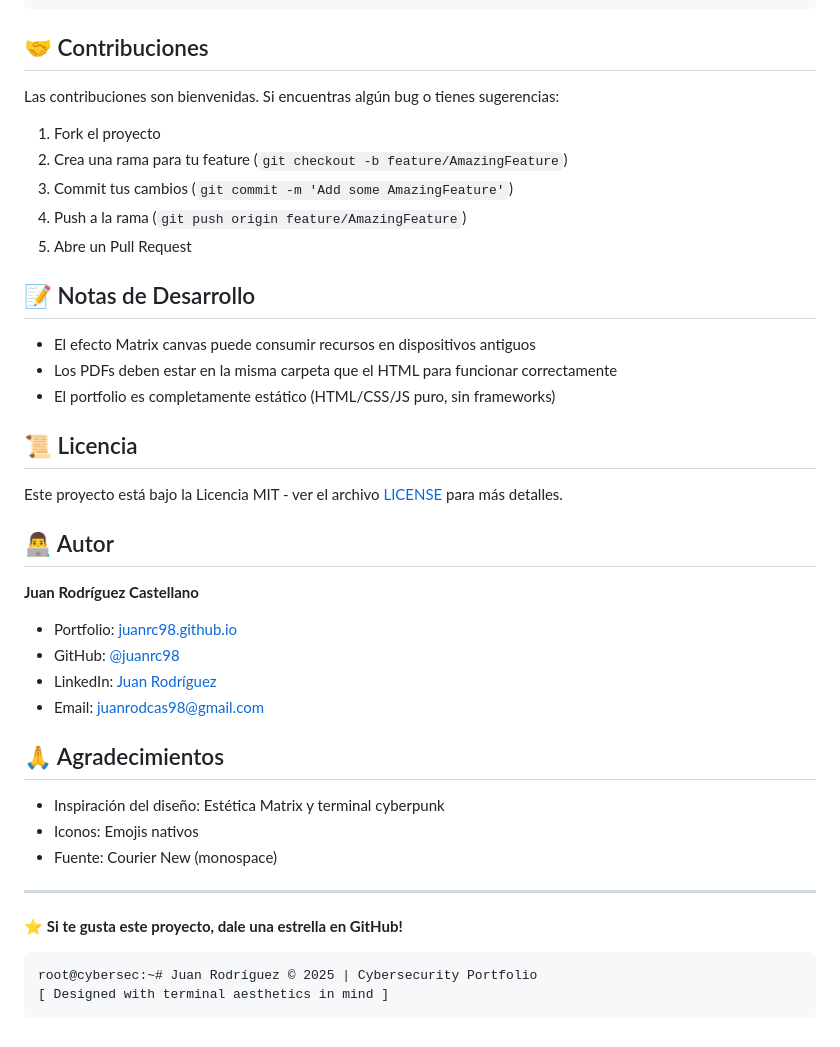
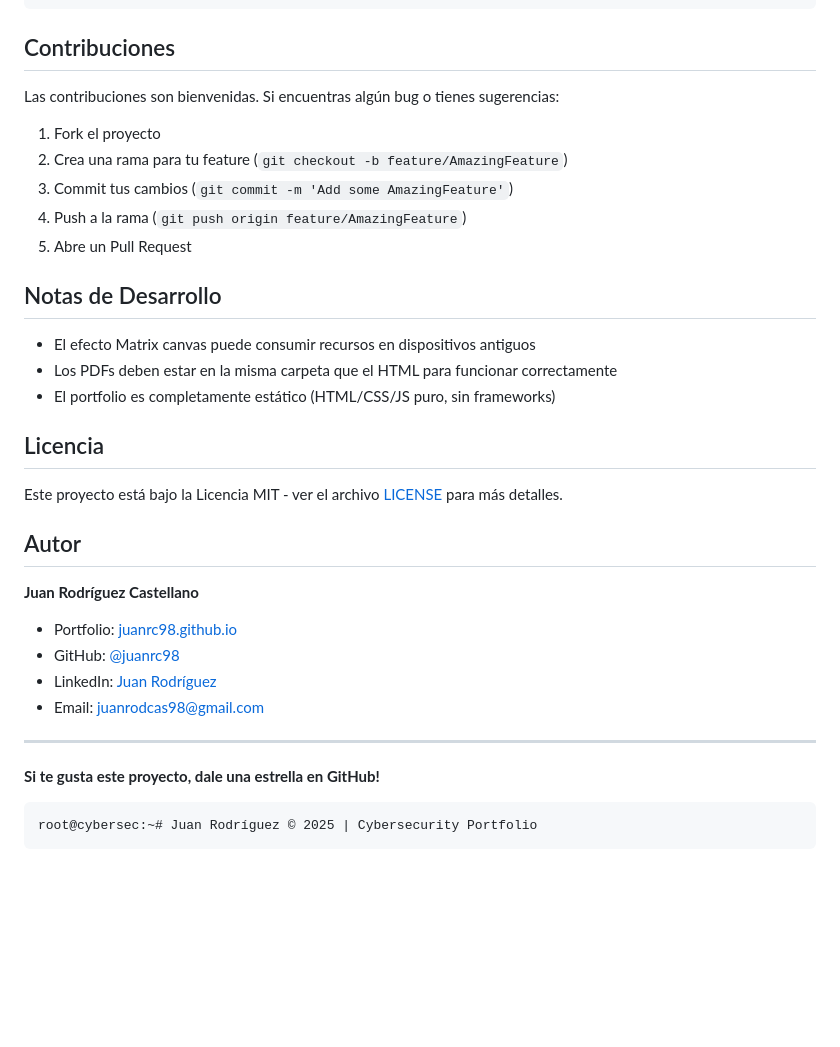
Before and after one commit to juanrc98/juanrc98.github.io, a Markdown page: README.md, the part around one of its changes. GitHub-like rendering; blank space fills up the shorter version.

````diff
--- a/README.md
+++ b/README.md
@@ -165,7 +165,7 @@ Edita `index.html` en la sección `#projects` → Red Team:
 </div>
 ```
 
-## 🤝 Contribuciones
+##  Contribuciones
 
 Las contribuciones son bienvenidas. Si encuentras algún bug o tienes sugerencias:
 
@@ -175,17 +175,17 @@ Las contribuciones son bienvenidas. Si encuentras algún bug o tienes sugerencia
 4. Push a la rama (`git push origin feature/AmazingFeature`)
 5. Abre un Pull Request
 
-## 📝 Notas de Desarrollo
+##  Notas de Desarrollo
 
 - El efecto Matrix canvas puede consumir recursos en dispositivos antiguos
 - Los PDFs deben estar en la misma carpeta que el HTML para funcionar correctamente
 - El portfolio es completamente estático (HTML/CSS/JS puro, sin frameworks)
 
-## 📜 Licencia
+##  Licencia
 
 Este proyecto está bajo la Licencia MIT - ver el archivo [LICENSE](LICENSE) para más detalles.
 
-## 👨‍💻 Autor
+##  Autor
 
 **Juan Rodríguez Castellano**
 - Portfolio: [juanrc98.github.io](https://juanrc98.github.io/Cibersecurity-portfolio/)
@@ -193,16 +193,9 @@ Este proyecto está bajo la Licencia MIT - ver el archivo [LICENSE](LICENSE) par
 - LinkedIn: [Juan Rodríguez](https://www.linkedin.com/in/juan-rodriguez-castellano/)
 - Email: juanrodcas98@gmail.com
 
-## 🙏 Agradecimientos
-
-- Inspiración del diseño: Estética Matrix y terminal cyberpunk
-- Iconos: Emojis nativos
-- Fuente: Courier New (monospace)
-
 ---
 
-⭐ **Si te gusta este proyecto, dale una estrella en GitHub!**
+ **Si te gusta este proyecto, dale una estrella en GitHub!**
 ```
 root@cybersec:~# Juan Rodríguez © 2025 | Cybersecurity Portfolio
-[ Designed with terminal aesthetics in mind ]
 ```
````
Also changed, not shown: other parts of README.md (+22 -22 lines).
